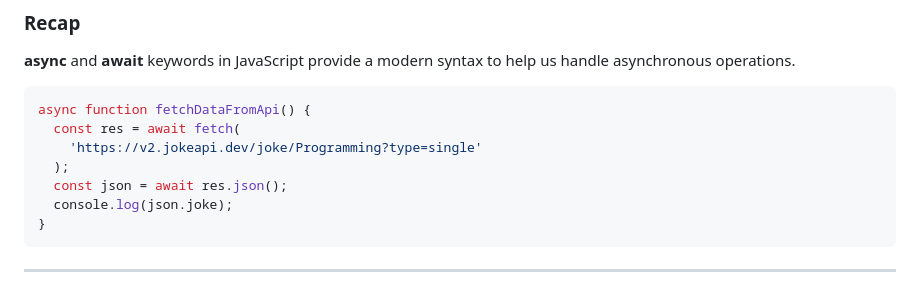
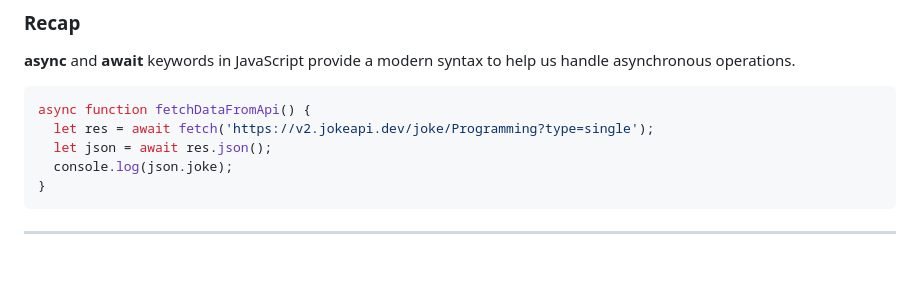
Before and after one commit to ReDI-School/js-berlin-2023-spring, a Markdown page: lesson15.md, the part around the change. GitHub-like rendering; blank space fills up the shorter version.

Commit message:
change const to let

````diff
--- a/lesson15.md
+++ b/lesson15.md
@@ -28,10 +28,8 @@ Lesson 15, Tuesday, 2023-05-16
 
 ```js
 async function fetchDataFromApi() {
-  const res = await fetch(
-    'https://v2.jokeapi.dev/joke/Programming?type=single'
-  );
-  const json = await res.json();
+  let res = await fetch('https://v2.jokeapi.dev/joke/Programming?type=single');
+  let json = await res.json();
   console.log(json.joke);
 }
 ```
````
